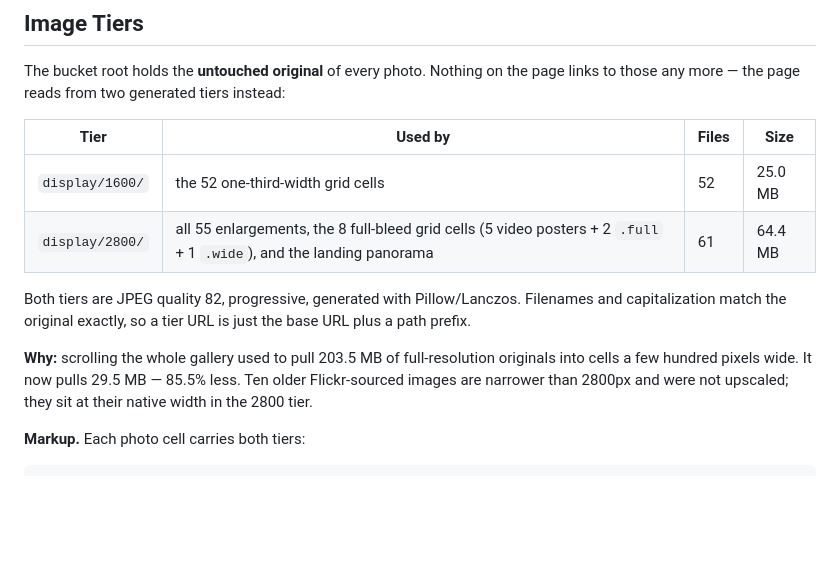
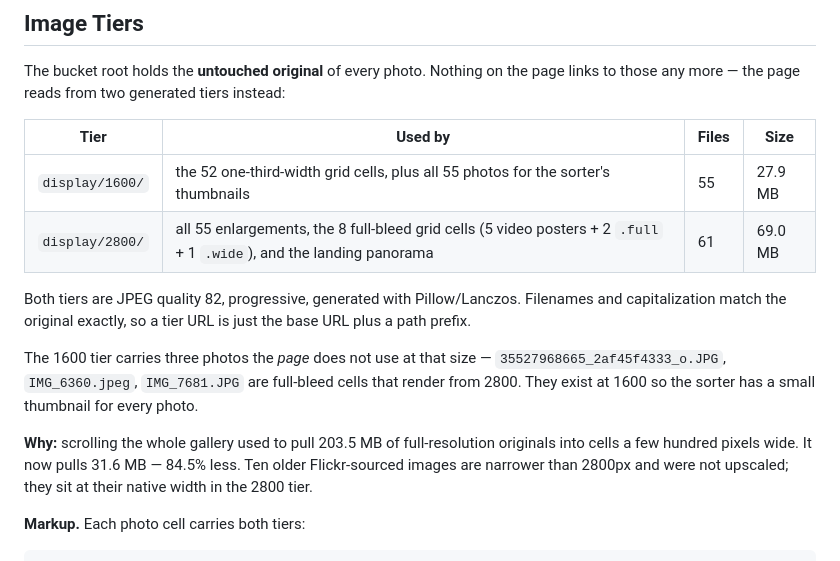
Before and after one commit to streamrD/mt-mitchell, a Markdown page: README.md, the part around one of its changes. Rendered like a GitHub page; blank space fills up the shorter version.

```diff
--- a/README.md
+++ b/README.md
@@ -100,15 +190,20 @@ page links to those any more — the page reads from two generated tiers instead
 
 | Tier | Used by | Files | Size |
 |---|---|---|---|
-| `display/1600/` | the 52 one-third-width grid cells | 52 | 25.0 MB |
-| `display/2800/` | all 55 enlargements, the 8 full-bleed grid cells (5 video posters + 2 `.full` + 1 `.wide`), and the landing panorama | 61 | 64.4 MB |
+| `display/1600/` | the 52 one-third-width grid cells, plus all 55 photos for the sorter's thumbnails | 55 | 27.9 MB |
+| `display/2800/` | all 55 enlargements, the 8 full-bleed grid cells (5 video posters + 2 `.full` + 1 `.wide`), and the landing panorama | 61 | 69.0 MB |
 
 Both tiers are JPEG quality 82, progressive, generated with Pillow/Lanczos.
 Filenames and capitalization match the original exactly, so a tier URL is just
 the base URL plus a path prefix.
 
+The 1600 tier carries three photos the *page* does not use at that size —
+`35527968665_2af45f4333_o.JPG`, `IMG_6360.jpeg`, `IMG_7681.JPG` are full-bleed
+cells that render from 2800. They exist at 1600 so the sorter has a small
+thumbnail for every photo.
+
 **Why:** scrolling the whole gallery used to pull 203.5 MB of full-resolution
-originals into cells a few hundred pixels wide. It now pulls 29.5 MB — 85.5%
+originals into cells a few hundred pixels wide. It now pulls 31.6 MB — 84.5%
 less. Ten older Flickr-sourced images are narrower than 2800px and were not
 upscaled; they sit at their native width in the 2800 tier.
 
```
Also changed, not shown: other parts of README.md (+138 -27 lines).
